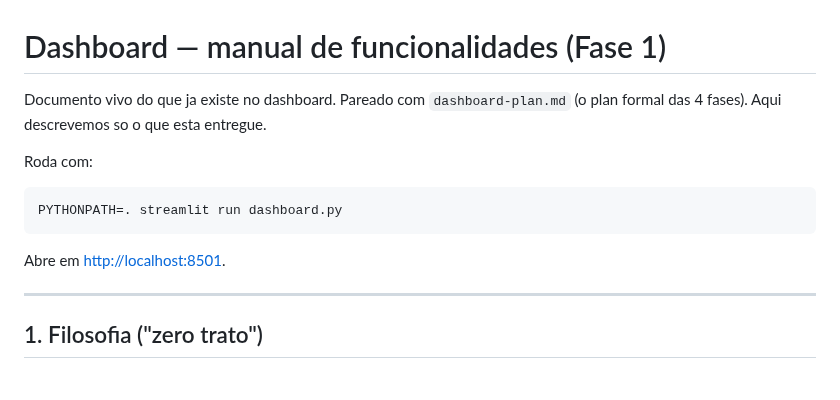
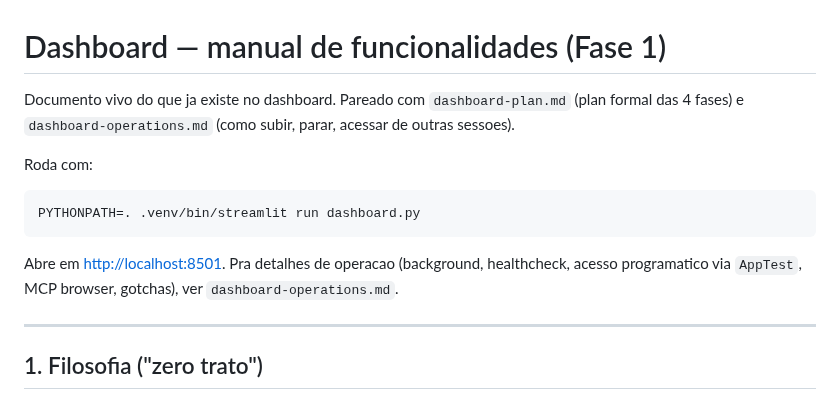
Before and after one commit to mrlnlms/multi-ai-session-data-extractor, a Markdown page: docs/dashboard.md, the part around the change. Rendered like a GitHub page.

````diff
--- a/docs/dashboard.md
+++ b/docs/dashboard.md
@@ -1,15 +1,18 @@
 # Dashboard — manual de funcionalidades (Fase 1)
 
 Documento vivo do que ja existe no dashboard. Pareado com `dashboard-plan.md`
-(o plan formal das 4 fases). Aqui descrevemos so o que esta entregue.
+(plan formal das 4 fases) e `dashboard-operations.md` (como subir, parar,
+acessar de outras sessoes).
 
 Roda com:
 
 ```bash
-PYTHONPATH=. streamlit run dashboard.py
+PYTHONPATH=. .venv/bin/streamlit run dashboard.py
 ```
 
-Abre em <http://localhost:8501>.
+Abre em <http://localhost:8501>. Pra detalhes de operacao (background,
+healthcheck, acesso programatico via `AppTest`, MCP browser, gotchas), ver
+`dashboard-operations.md`.
 
 ---
 
````
Also changed, not shown: README.md (+5 -0 lines), docs/dashboard-operations.md (added, +163 -0 lines).
